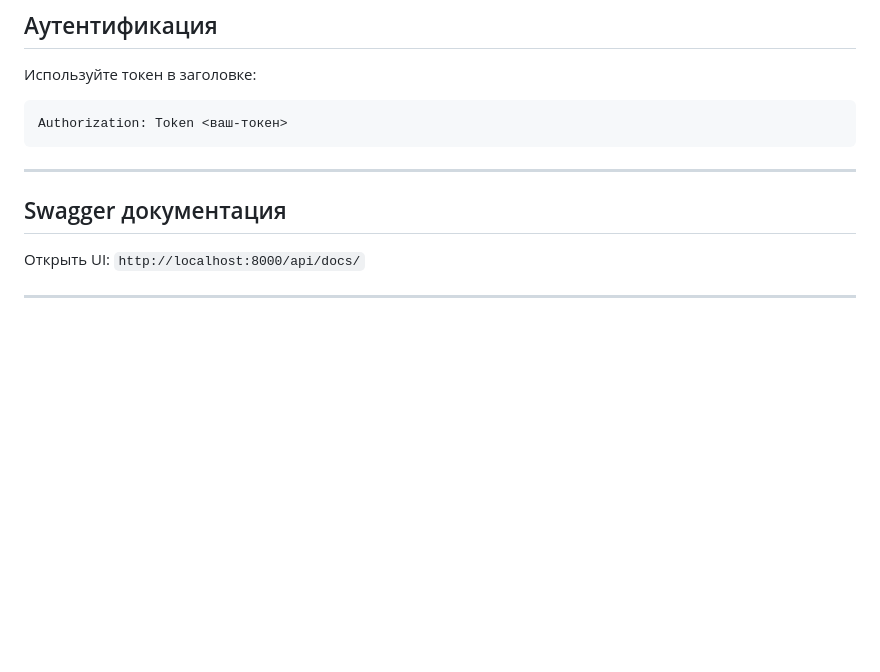
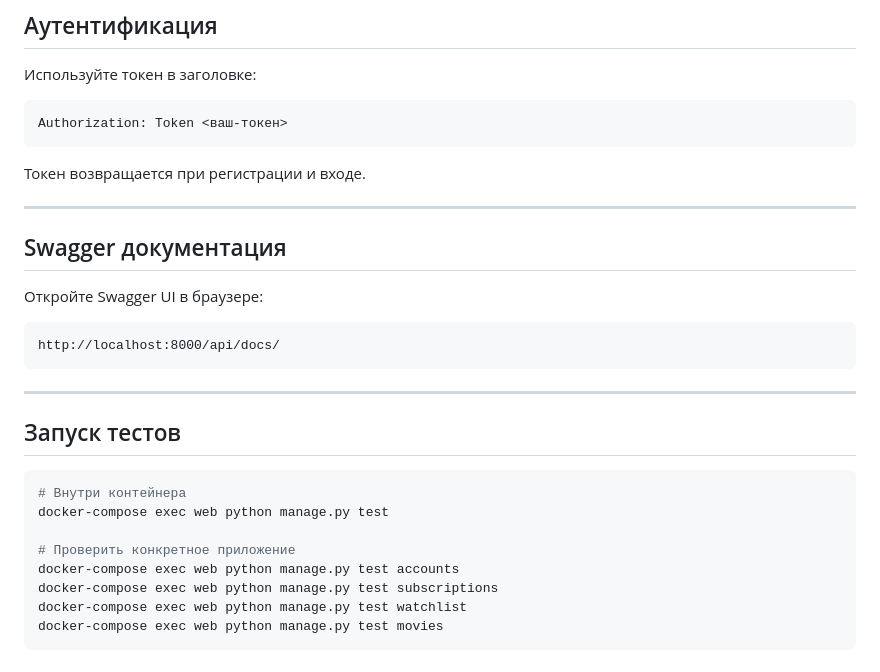
Before and after one commit to polisha067/WEBB, a Markdown page: README.md, the part around one of its changes. Drawn GitHub-style; blank space fills up the shorter version.

````diff
--- a/README.md
+++ b/README.md
@@ -135,10 +239,28 @@ http://localhost:8000/admin/
 Authorization: Token <ваш-токен>
 ```
 
+Токен возвращается при регистрации и входе.
+
 ---
 
 ## Swagger документация
 
-Открыть UI: `http://localhost:8000/api/docs/`
+Откройте Swagger UI в браузере:
+```
+http://localhost:8000/api/docs/
+```
 
 ---
+
+## Запуск тестов
+
+```bash
+# Внутри контейнера
+docker-compose exec web python manage.py test
+
+# Проверить конкретное приложение
+docker-compose exec web python manage.py test accounts
+docker-compose exec web python manage.py test subscriptions
+docker-compose exec web python manage.py test watchlist
+docker-compose exec web python manage.py test movies
+```
````
Also changed, not shown: other parts of README.md (+130 -26 lines).
